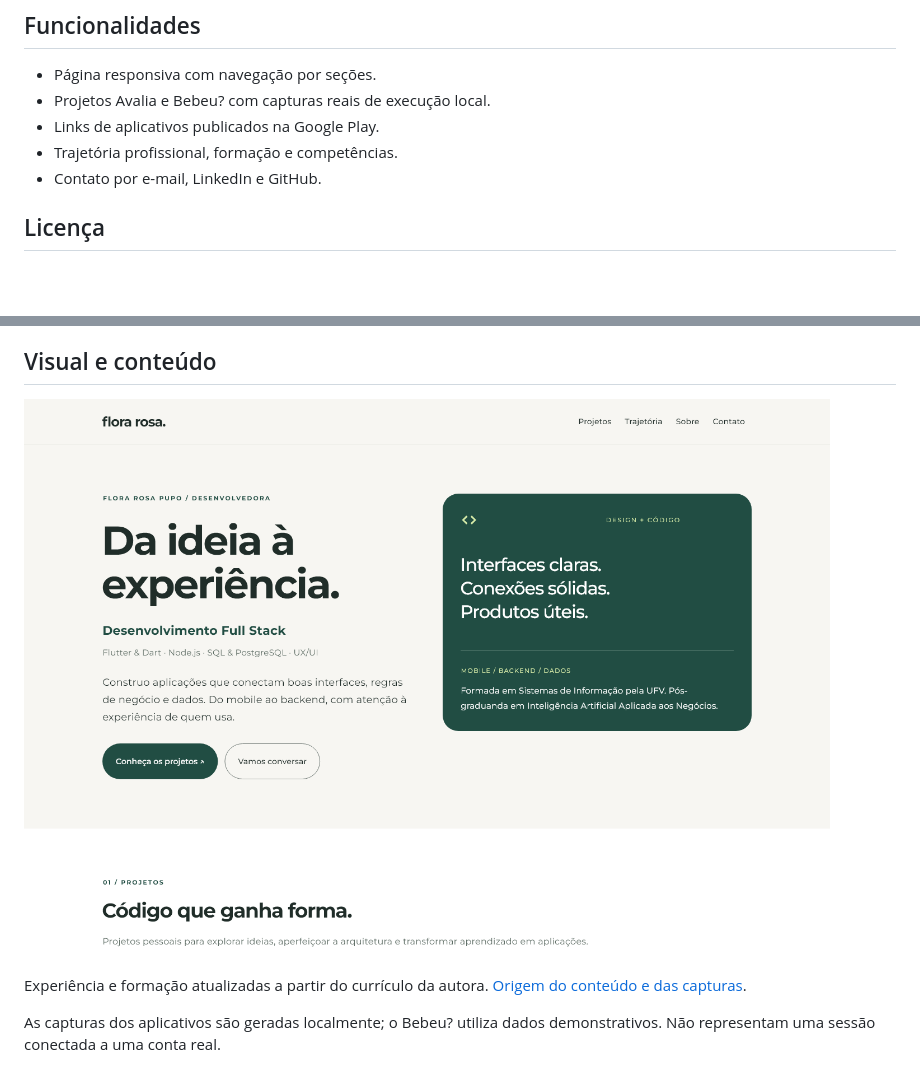
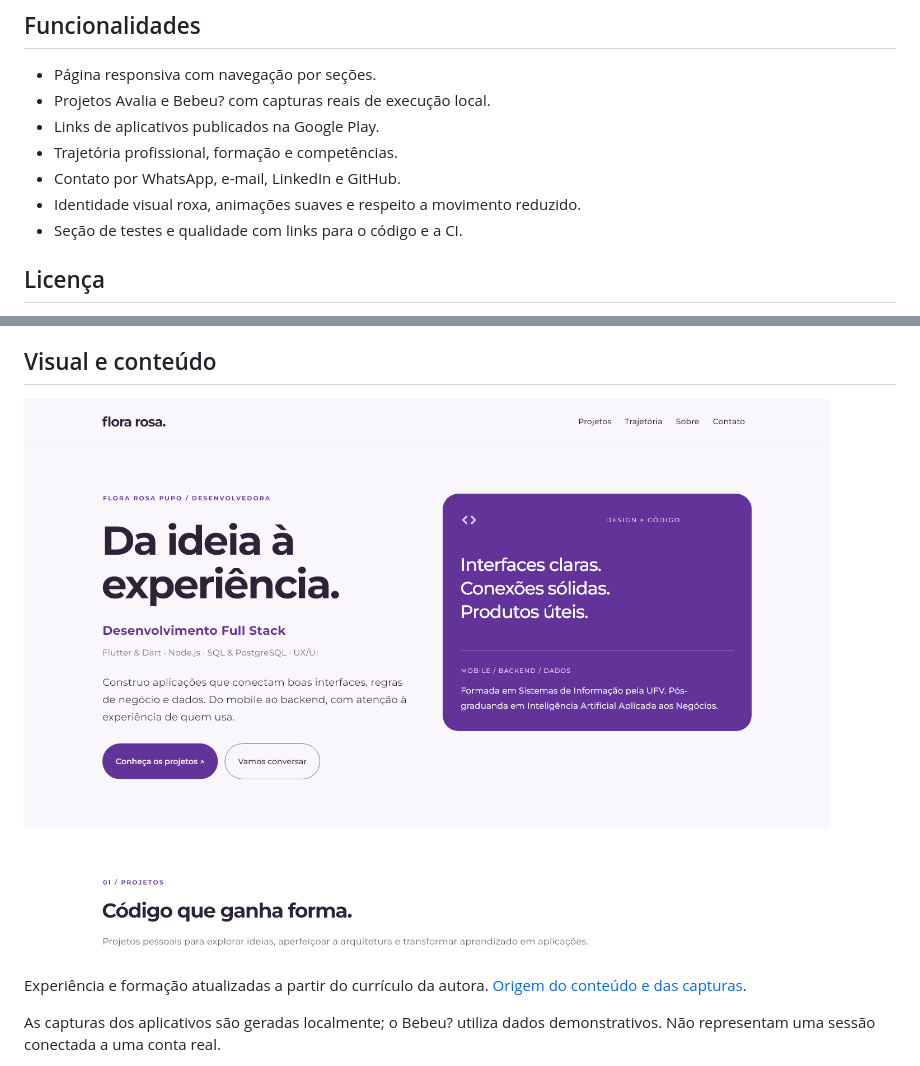
Before and after one commit to FloraRosaPupo/Portifolio, a Markdown page: README.md, 2 parts joined by grey strips. GitHub-like rendering; pictures changed too: docs/portfolio-desktop.png; blank space fills up the shorter version.

Commit message:
feat: personalizar portfólio com roxo, qualidade e WhatsApp

```diff
--- a/README.md
+++ b/README.md
@@ -16,7 +16,9 @@ Dependências e versões declaradas: [pubspec.yaml](pubspec.yaml).
 - Projetos Avalia e Bebeu? com capturas reais de execução local.
 - Links de aplicativos publicados na Google Play.
 - Trajetória profissional, formação e competências.
-- Contato por e-mail, LinkedIn e GitHub.
+- Contato por WhatsApp, e-mail, LinkedIn e GitHub.
+- Identidade visual roxa, animações suaves e respeito a movimento reduzido.
+- Seção de testes e qualidade com links para o código e a CI.
 
 ## Licença
 
```
Also changed, not shown: docs/portfolio-conteudo.md (+1 -1 lines), 9 other files.
